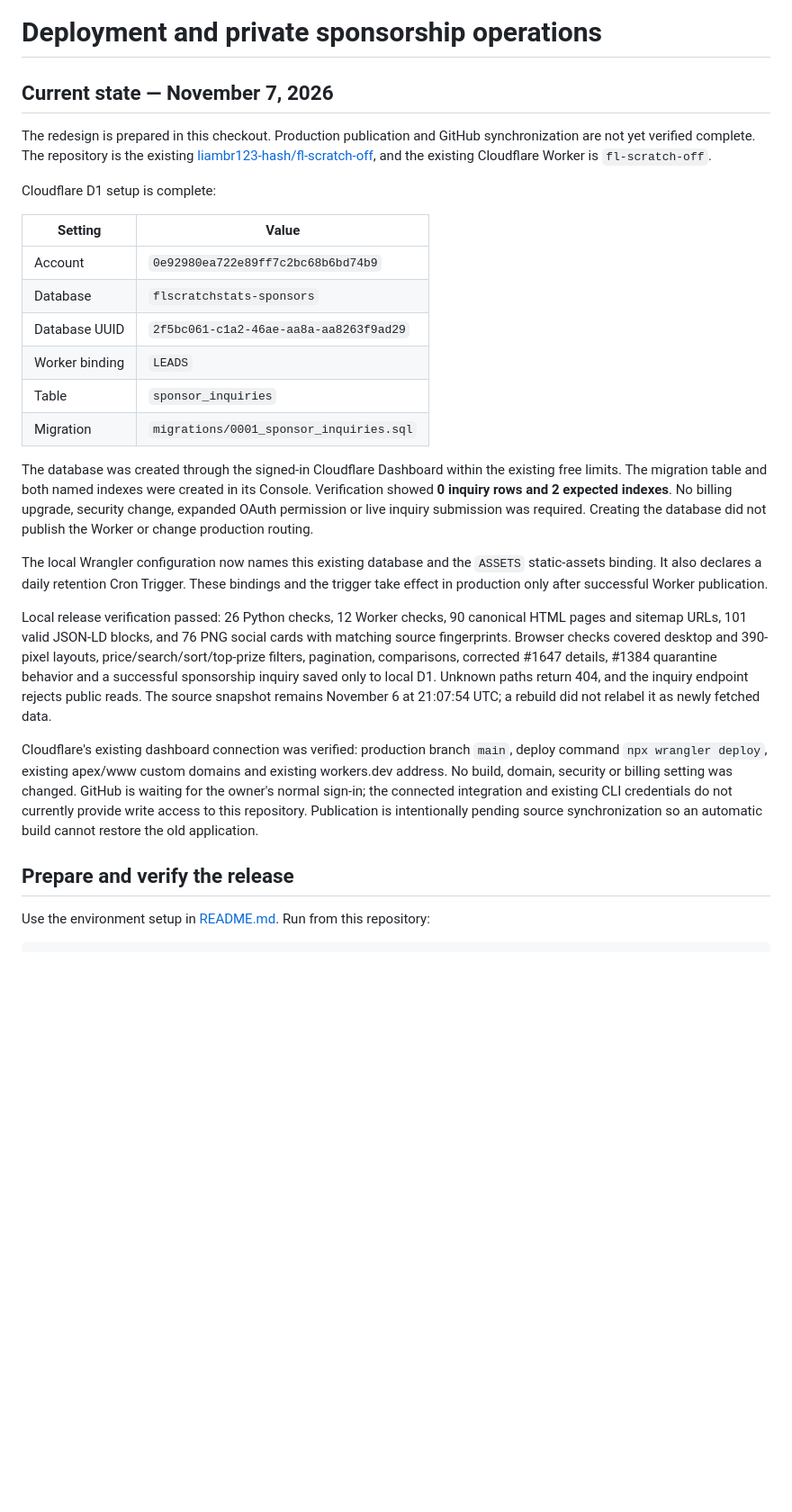
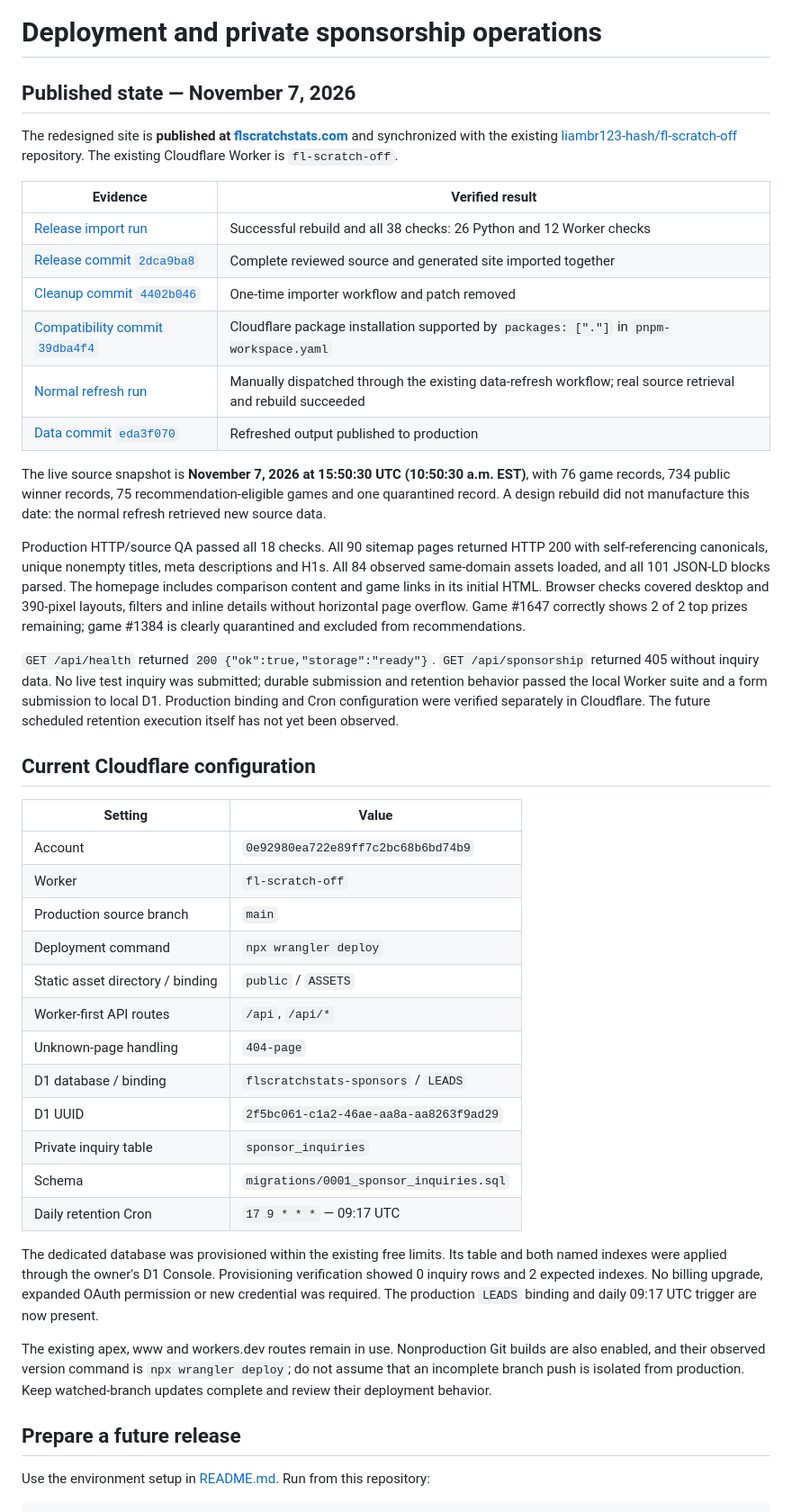
Before and after one commit to liambr123-hash/fl-scratch-off, a Markdown page: DEPLOYMENT.md, the part around one of its changes. Shown at 90% size. GitHub-like rendering; blank space fills up the shorter version.

Commit message:
Document the verified production release and private inquiry operations

```diff
--- a/DEPLOYMENT.md
+++ b/DEPLOYMENT.md
@@ -1,29 +1,46 @@
 # Deployment and private sponsorship operations
 
-## Current state — November 7, 2026
+## Published state — November 7, 2026
 
-The redesign is prepared in this checkout. Production publication and GitHub synchronization are not yet verified complete. The repository is the existing [liambr123-hash/fl-scratch-off](https://github.com/liambr123-hash/fl-scratch-off), and the existing Cloudflare Worker is `fl-scratch-off`.
+The redesigned site is **published at [flscratchstats.com](https://flscratchstats.com)** and synchronized with the existing [liambr123-hash/fl-scratch-off](https://github.com/liambr123-hash/fl-scratch-off) repository. The existing Cloudflare Worker is `fl-scratch-off`.
 
-Cloudflare D1 setup is complete:
+| Evidence | Verified result |
+| --- | --- |
+| [Release import run](https://github.com/liambr123-hash/fl-scratch-off/actions/runs/42387851431) | Successful rebuild and all 38 checks: 26 Python and 12 Worker checks |
+| [Release commit `2dca9ba8`](https://github.com/liambr123-hash/fl-scratch-off/commit/2dca9ba8) | Complete reviewed source and generated site imported together |
+| [Cleanup commit `4402b046`](https://github.com/liambr123-hash/fl-scratch-off/commit/4402b046) | One-time importer workflow and patch removed |
+| [Compatibility commit `39dba4f4`](https://github.com/liambr123-hash/fl-scratch-off/commit/39dba4f4) | Cloudflare package installation supported by `packages: ["."]` in `pnpm-workspace.yaml` |
+| [Normal refresh run](https://github.com/liambr123-hash/fl-scratch-off/actions/runs/42388201488) | Manually dispatched through the existing data-refresh workflow; real source retrieval and rebuild succeeded |
+| [Data commit `eda3f070`](https://github.com/liambr123-hash/fl-scratch-off/commit/eda3f070) | Refreshed output published to production |
+
+The live source snapshot is **November 7, 2026 at 15:50:30 UTC (10:50:30 a.m. EST)**, with 76 game records, 734 public winner records, 75 recommendation-eligible games and one quarantined record. A design rebuild did not manufacture this date: the normal refresh retrieved new source data.
+
+Production HTTP/source QA passed all 18 checks. All 90 sitemap pages returned HTTP 200 with self-referencing canonicals, unique nonempty titles, meta descriptions and H1s. All 84 observed same-domain assets loaded, and all 101 JSON-LD blocks parsed. The homepage includes comparison content and game links in its initial HTML. Browser checks covered desktop and 390-pixel layouts, filters and inline details without horizontal page overflow. Game #1647 correctly shows 2 of 2 top prizes remaining; game #1384 is clearly quarantined and excluded from recommendations.
+
+`GET /api/health` returned `200 {"ok":true,"storage":"ready"}`. `GET /api/sponsorship` returned 405 without inquiry data. No live test inquiry was submitted; durable submission and retention behavior passed the local Worker suite and a form submission to local D1. Production binding and Cron configuration were verified separately in Cloudflare. The future scheduled retention execution itself has not yet been observed.
+
+## Current Cloudflare configuration
 
 | Setting | Value |
 | --- | --- |
 | Account | `0e92980ea722e89ff7c2bc68b6bd74b9` |
-| Database | `flscratchstats-sponsors` |
-| Database UUID | `2f5bc061-c1a2-46ae-aa8a-aa8263f9ad29` |
-| Worker binding | `LEADS` |
-| Table | `sponsor_inquiries` |
-| Migration | `migrations/0001_sponsor_inquiries.sql` |
+| Worker | `fl-scratch-off` |
+| Production source branch | `main` |
+| Deployment command | `npx wrangler deploy` |
+| Static asset directory / binding | `public` / `ASSETS` |
+| Worker-first API routes | `/api`, `/api/*` |
+| Unknown-page handling | `404-page` |
+| D1 database / binding | `flscratchstats-sponsors` / `LEADS` |
+| D1 UUID | `2f5bc061-c1a2-46ae-aa8a-aa8263f9ad29` |
+| Private inquiry table | `sponsor_inquiries` |
+| Schema | `migrations/0001_sponsor_inquiries.sql` |
+| Daily retention Cron | `17 9 * * *` — 09:17 UTC |
 
-The database was created through the signed-in Cloudflare Dashboard within the existing free limits. The migration table and both named indexes were created in its Console. Verification showed **0 inquiry rows and 2 expected indexes**. No billing upgrade, security change, expanded OAuth permission or live inquiry submission was required. Creating the database did not publish the Worker or change production routing.
+The dedicated database was provisioned within the existing free limits. Its table and both named indexes were applied through the owner's D1 Console. Provisioning verification showed 0 inquiry rows and 2 expected indexes. No billing upgrade, expanded OAuth permission or new credential was required. The production `LEADS` binding and daily 09:17 UTC trigger are now present.
 
-The local Wrangler configuration now names this existing database and the `ASSETS` static-assets binding. It also declares a daily retention Cron Trigger. These bindings and the trigger take effect in production only after successful Worker publication.
+The existing apex, www and workers.dev routes remain in use. Nonproduction Git builds are also enabled, and their observed version command is `npx wrangler deploy`; do not assume that an incomplete branch push is isolated from production. Keep watched-branch updates complete and review their deployment behavior.
 
-Local release verification passed: 26 Python checks, 12 Worker checks, 90 canonical HTML pages and sitemap URLs, 101 valid JSON-LD blocks, and 76 PNG social cards with matching source fingerprints. Browser checks covered desktop and 390-pixel layouts, price/search/sort/top-prize filters, pagination, comparisons, corrected #1647 details, #1384 quarantine behavior and a successful sponsorship inquiry saved only to local D1. Unknown paths return 404, and the inquiry endpoint rejects public reads. The source snapshot remains November 6 at 21:07:54 UTC; a rebuild did not relabel it as newly fetched data.
-
-Cloudflare's existing dashboard connection was verified: production branch `main`, deploy command `npx wrangler deploy`, existing apex/www custom domains and existing workers.dev address. No build, domain, security or billing setting was changed. GitHub is waiting for the owner's normal sign-in; the connected integration and existing CLI credentials do not currently provide write access to this repository. Publication is intentionally pending source synchronization so an automatic build cannot restore the old application.
-
-## Prepare and verify the release
+## Prepare a future release
 
 Use the environment setup in [README.md](README.md). Run from this repository:
 
```
Also changed, not shown: other parts of DEPLOYMENT.md (+19 -23 lines).
